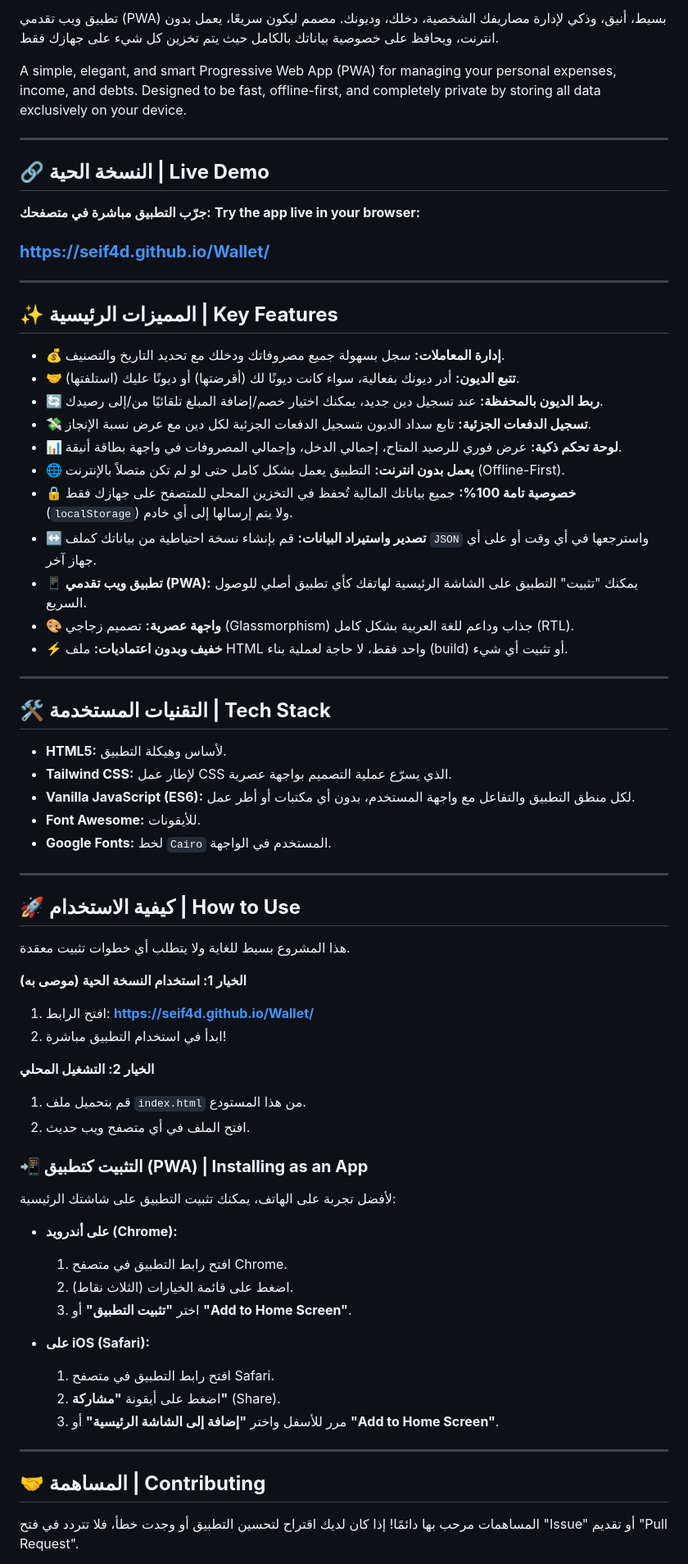
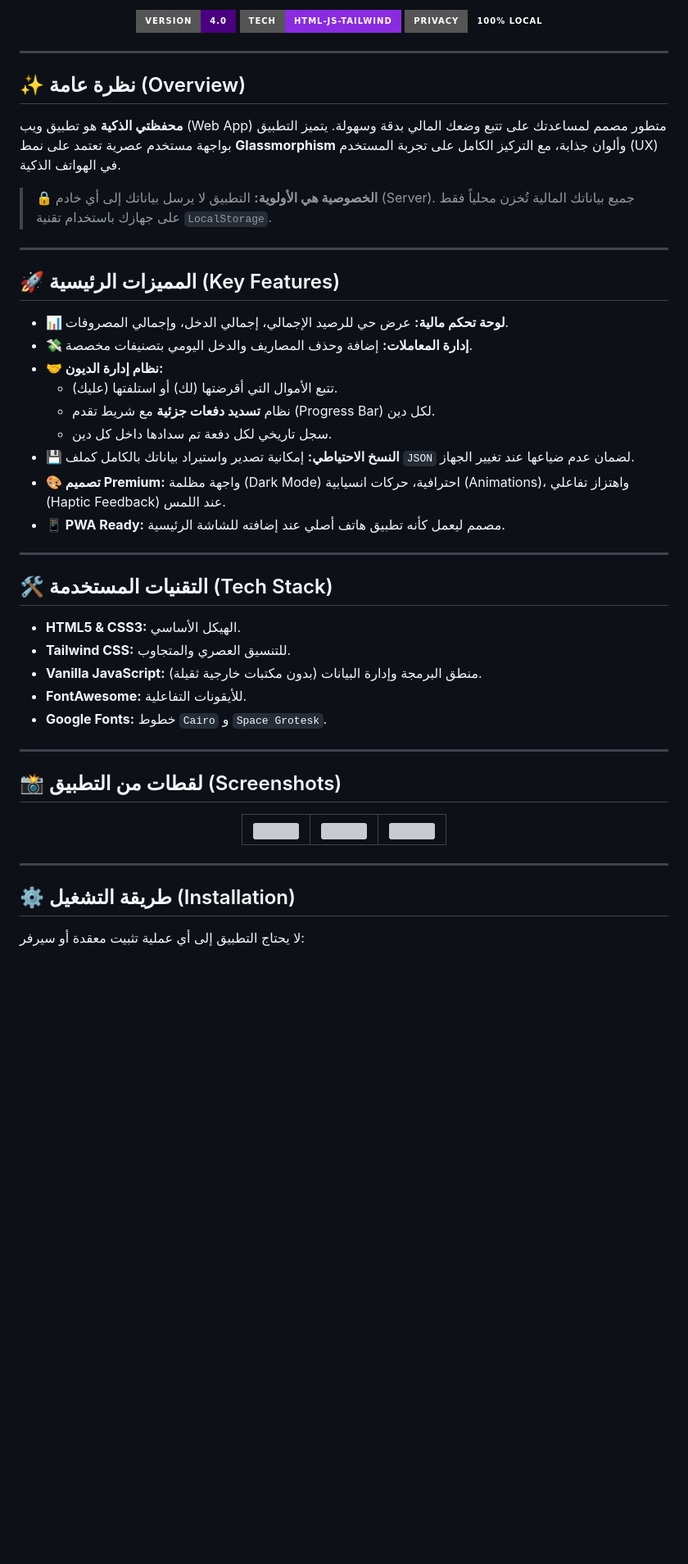
Before and after one commit to seif4d/Wallet, a Markdown page: README.md, the part around one of its changes. Shown at 82% size. Rendered like a GitHub page; badges without logos; blank space fills up the shorter version; grey boxes are pictures that could not be loaded.

Commit message:
Update README for improved clarity and structure

```diff
--- a/README.md
+++ b/README.md
@@ -3,75 +7,58 @@
 
-
-تطبيق ويب تقدمي (PWA) بسيط، أنيق، وذكي لإدارة مصاريفك الشخصية، دخلك، وديونك. مصمم ليكون سريعًا، يعمل بدون انترنت، ويحافظ على خصوصية بياناتك بالكامل حيث يتم تخزين كل شيء على جهازك فقط.
-
-A simple, elegant, and smart Progressive Web App (PWA) for managing your personal expenses, income, and debts. Designed to be fast, offline-first, and completely private by storing all data exclusively on your device.
+  [![Version](https://img.shields.io/badge/Version-4.0-indigo?style=for-the-badge)](https://github.com/seif4d/Wallet)
+  [![Tech](https://img.shields.io/badge/Tech-HTML--JS--Tailwind-blueviolet?style=for-the-badge)](https://tailwindcss.com/)
+  [![Privacy](https://img.shields.io/badge/Privacy-100%25_Local-emerald?style=for-the-badge)](https://developer.mozilla.org/en-US/docs/Web/API/Window/localStorage)
+</div>
 
 ---
 
-## 🔗 **النسخة الحية | Live Demo**
+## ✨ نظرة عامة (Overview)
 
-**جرّب التطبيق مباشرة في متصفحك:**
-**Try the app live in your browser:**
+**محفظتي الذكية** هو تطبيق ويب (Web App) متطور مصمم لمساعدتك على تتبع وضعك المالي بدقة وسهولة. يتميز التطبيق بواجهة مستخدم عصرية تعتمد على نمط **Glassmorphism** وألوان جذابة، مع التركيز الكامل على تجربة المستخدم (UX) في الهواتف الذكية.
 
-### **[https://seif4d.github.io/Wallet/](https://seif4d.github.io/Wallet/)**
+> **🔒 الخصوصية هي الأولوية:** التطبيق لا يرسل بياناتك إلى أي خادم (Server). جميع بياناتك المالية تُخزن محلياً فقط على جهازك باستخدام تقنية `LocalStorage`.
 
 ---
 
-## ✨ **المميزات الرئيسية | Key Features**
+## 🚀 المميزات الرئيسية (Key Features)
 
--   **💰 إدارة المعاملات:** سجل بسهولة جميع مصروفاتك ودخلك مع تحديد التاريخ والتصنيف.
--   **🤝 تتبع الديون:** أدر ديونك بفعالية، سواء كانت ديونًا لك (أقرضتها) أو ديونًا عليك (استلفتها).
--   **🔄 ربط الديون بالمحفظة:** عند تسجيل دين جديد، يمكنك اختيار خصم/إضافة المبلغ تلقائيًا من/إلى رصيدك.
--   **💸 تسجيل الدفعات الجزئية:** تابع سداد الديون بتسجيل الدفعات الجزئية لكل دين مع عرض نسبة الإنجاز.
--   **📊 لوحة تحكم ذكية:** عرض فوري للرصيد المتاح، إجمالي الدخل، وإجمالي المصروفات في واجهة بطاقة أنيقة.
--   **🌐 يعمل بدون انترنت:** التطبيق يعمل بشكل كامل حتى لو لم تكن متصلاً بالإنترنت (Offline-First).
--   **🔒 خصوصية تامة 100%:** جميع بياناتك المالية تُحفظ في التخزين المحلي للمتصفح على جهازك فقط (`localStorage`) ولا يتم إرسالها إلى أي خادم.
--   **↔️ تصدير واستيراد البيانات:** قم بإنشاء نسخة احتياطية من بياناتك كملف `JSON` واسترجعها في أي وقت أو على أي جهاز آخر.
--   **📱 تطبيق ويب تقدمي (PWA):** يمكنك "تثبيت" التطبيق على الشاشة الرئيسية لهاتفك كأي تطبيق أصلي للوصول السريع.
--   **🎨 واجهة عصرية:** تصميم زجاجي (Glassmorphism) جذاب وداعم للغة العربية بشكل كامل (RTL).
--   **⚡ خفيف وبدون اعتماديات:** ملف HTML واحد فقط، لا حاجة لعملية بناء (build) أو تثبيت أي شيء.
+*   **📊 لوحة تحكم مالية:** عرض حي للرصيد الإجمالي، إجمالي الدخل، وإجمالي المصروفات.
+*   **💸 إدارة المعاملات:** إضافة وحذف المصاريف والدخل اليومي بتصنيفات مخصصة.
+*   **🤝 نظام إدارة الديون:**
+    *   تتبع الأموال التي أقرضتها (لك) أو استلفتها (عليك).
+    *   نظام **تسديد دفعات جزئية** مع شريط تقدم (Progress Bar) لكل دين.
+    *   سجل تاريخي لكل دفعة تم سدادها داخل كل دين.
+*   **💾 النسخ الاحتياطي:** إمكانية تصدير واستيراد بياناتك بالكامل كملف `JSON` لضمان عدم ضياعها عند تغيير الجهاز.
+*   **🎨 تصميم Premium:** واجهة مظلمة (Dark Mode) احترافية، حركات انسيابية (Animations)، واهتزاز تفاعلي (Haptic Feedback) عند اللمس.
+*   **📱 PWA Ready:** مصمم ليعمل كأنه تطبيق هاتف أصلي عند إضافته للشاشة الرئيسية.
 
 ---
 
-## 🛠️ **التقنيات المستخدمة | Tech Stack**
+## 🛠️ التقنيات المستخدمة (Tech Stack)
 
--   **HTML5:** لأساس وهيكلة التطبيق.
--   **Tailwind CSS:** لإطار عمل CSS الذي يسرّع عملية التصميم بواجهة عصرية.
--   **Vanilla JavaScript (ES6):** لكل منطق التطبيق والتفاعل مع واجهة المستخدم، بدون أي مكتبات أو أطر عمل.
--   **Font Awesome:** للأيقونات.
--   **Google Fonts:** لخط `Cairo` المستخدم في الواجهة.
+*   **HTML5 & CSS3:** الهيكل الأساسي.
+*   **Tailwind CSS:** للتنسيق العصري والمتجاوب.
+*   **Vanilla JavaScript:** منطق البرمجة وإدارة البيانات (بدون مكتبات خارجية ثقيلة).
+*   **FontAwesome:** للأيقونات التفاعلية.
+*   **Google Fonts:** خطوط `Cairo` و `Space Grotesk`.
 
 ---
 
-## 🚀 **كيفية الاستخدام | How to Use**
+## 📸 لقطات من التطبيق (Screenshots)
 
-هذا المشروع بسيط للغاية ولا يتطلب أي خطوات تثبيت معقدة.
-
-**الخيار 1: استخدام النسخة الحية (موصى به)**
-1.  افتح الرابط: **[https://seif4d.github.io/Wallet/](https://seif4d.github.io/Wallet/)**
-2.  ابدأ في استخدام التطبيق مباشرة!
-
-**الخيار 2: التشغيل المحلي**
-1.  قم بتحميل ملف `index.html` من هذا المستودع.
-2.  افتح الملف في أي متصفح ويب حديث.
-
-### **📲 التثبيت كتطبيق (PWA) | Installing as an App**
-
-لأفضل تجربة على الهاتف، يمكنك تثبيت التطبيق على شاشتك الرئيسية:
-
--   **على أندرويد (Chrome):**
-    1.  افتح رابط التطبيق في متصفح Chrome.
-    2.  اضغط على قائمة الخيارات (الثلاث نقاط).
-    3.  اختر **"تثبيت التطبيق"** أو **"Add to Home Screen"**.
-
--   **على iOS (Safari):**
-    1.  افتح رابط التطبيق في متصفح Safari.
-    2.  اضغط على أيقونة **"مشاركة"** (Share).
-    3.  مرر للأسفل واختر **"إضافة إلى الشاشة الرئيسية"** أو **"Add to Home Screen"**.
+<div align="center">
+  <table flex>
+    <tr>
+      <td><img src="https://placehold.co/200x400/020617/6366f1?text=Main+Dashboard" width="200" /></td>
+      <td><img src="https://placehold.co/200x400/020617/c026d3?text=Add+Transaction" width="200" /></td>
+      <td><img src="https://placehold.co/200x400/020617/3b82f6?text=Debt+Tracking" width="200" /></td>
+    </tr>
+  </table>
+</div>
 
 ---
 
-## 🤝 **المساهمة | Contributing**
+## ⚙️ طريقة التشغيل (Installation)
 
-المساهمات مرحب بها دائمًا! إذا كان لديك اقتراح لتحسين التطبيق أو وجدت خطأ، فلا تتردد في فتح "Issue" أو تقديم "Pull Request".
+لا يحتاج التطبيق إلى أي عملية تثبيت معقدة أو سيرفر:
 
```
Also changed, not shown: other parts of README.md (+30 -5 lines).
